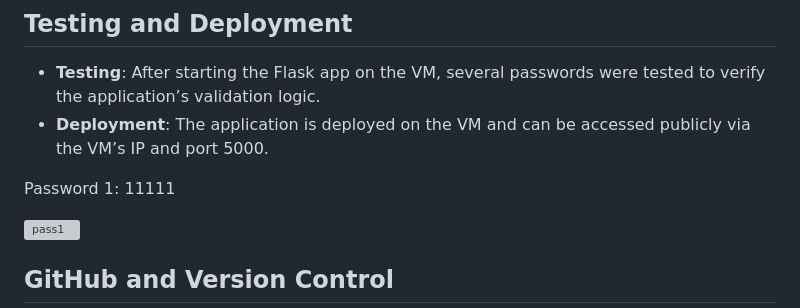
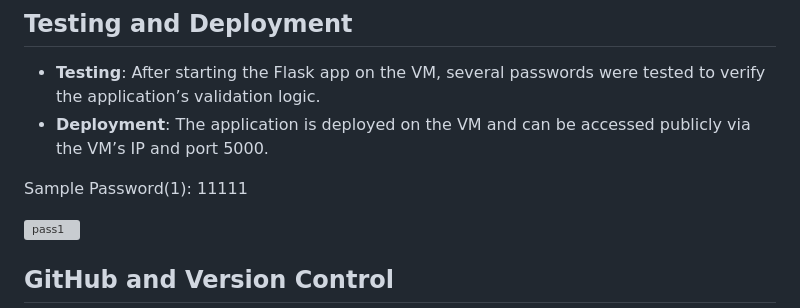
Before and after one commit to marvioncriddle/pw-checker-app, a Markdown page: README.md, the part around the change. Drawn GitHub-style; grey boxes are pictures that could not be loaded.

```diff
--- a/README.md
+++ b/README.md
@@ -64,7 +64,7 @@ The HTML interface, styled with simple forms, is located in the `templates/` fol
 - **Testing**: After starting the Flask app on the VM, several passwords were tested to verify the application’s validation logic.
 - **Deployment**: The application is deployed on the VM and can be accessed publicly via the VM’s IP and port 5000.
 
-Password 1:  11111
+Sample Password(1):  11111
 
 ![pass1](https://i.imgur.com/E3qVSfD.jpg)
 
```
